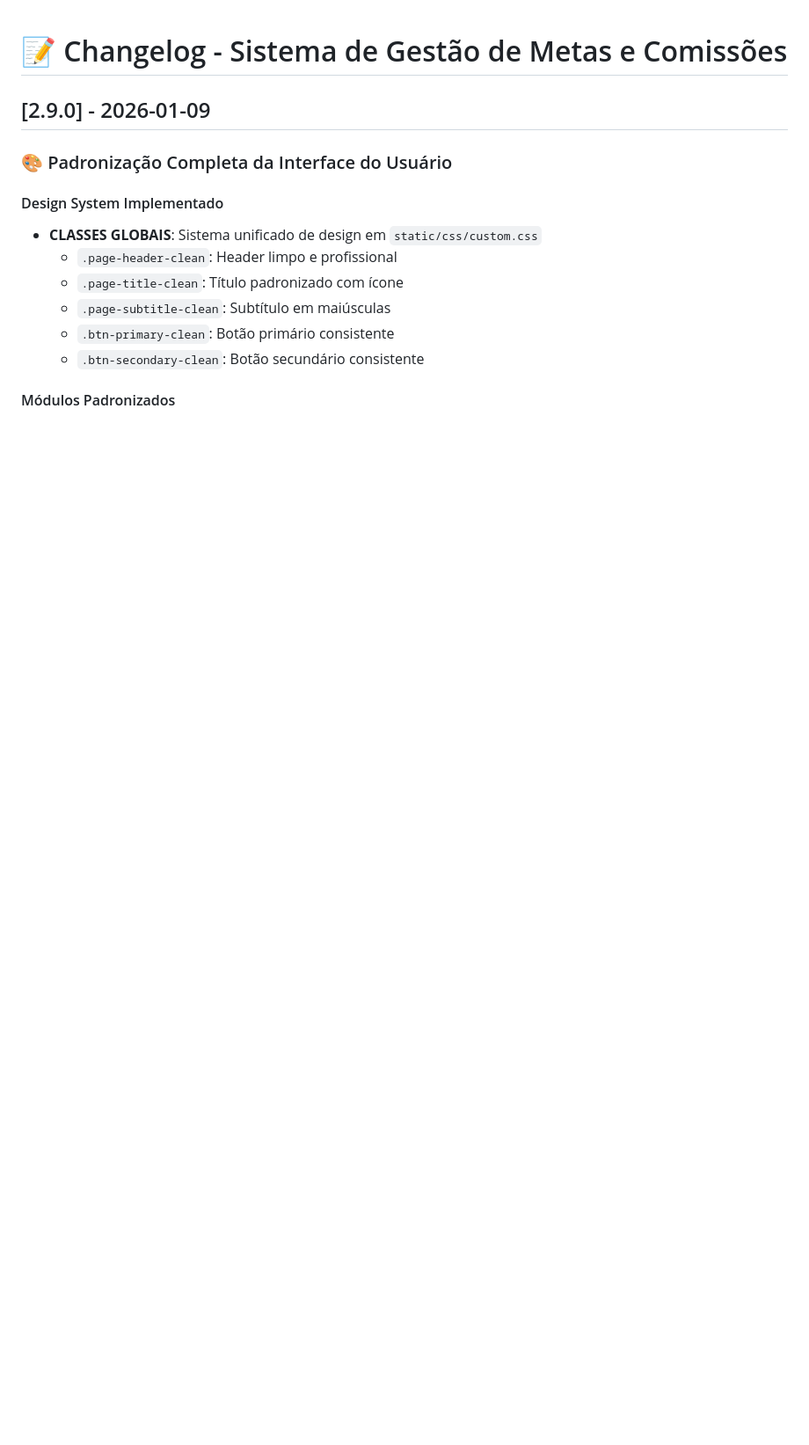
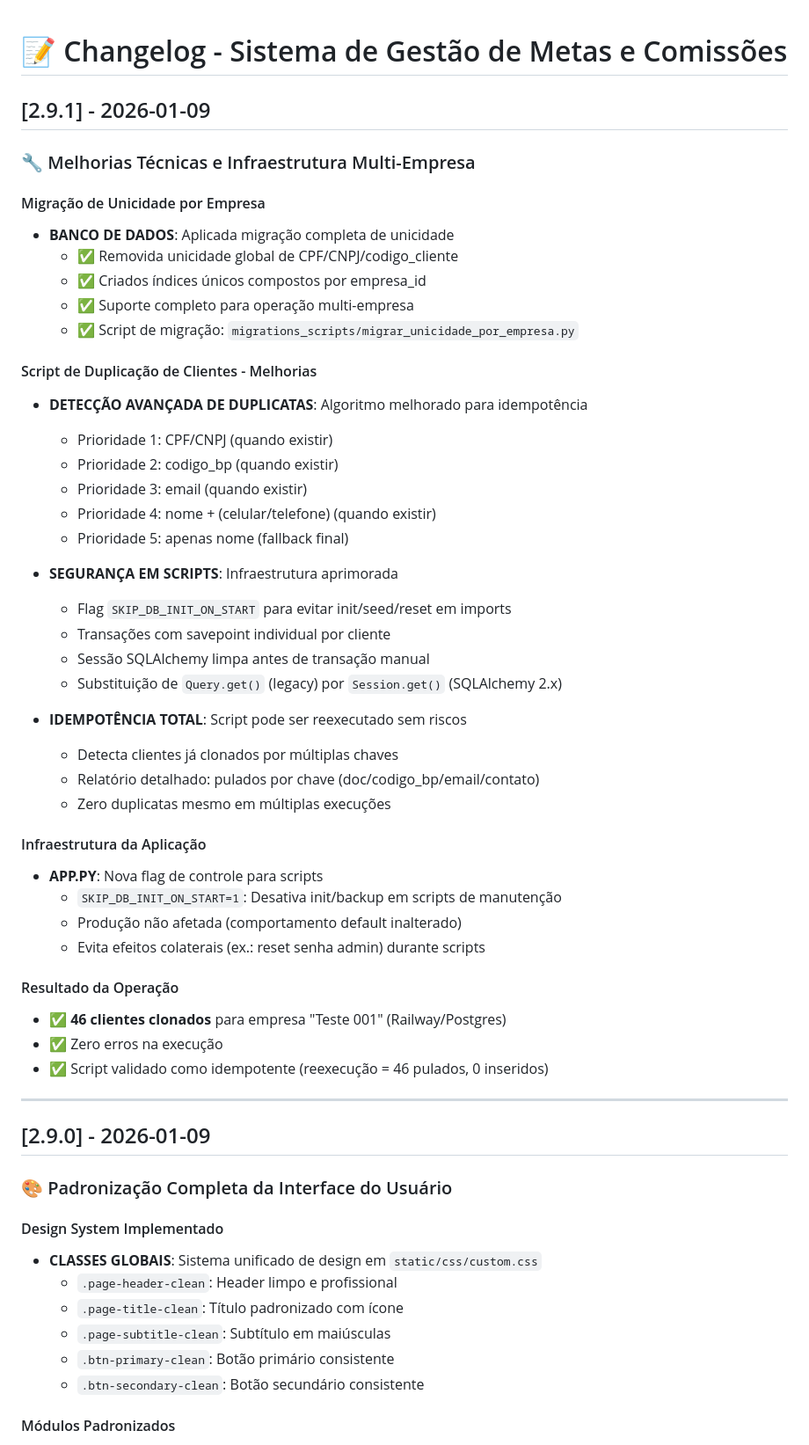
Before and after one commit to cristiano-superacao/vendacerta, a Markdown page: CHANGELOG.md, the part around the change. Shown at 88% size. Drawn GitHub-style; blank space fills up the shorter version.

```diff
--- a/CHANGELOG.md
+++ b/CHANGELOG.md
@@ -1,4 +1,47 @@
 # 📝 Changelog - Sistema de Gestão de Metas e Comissões
+
+## [2.9.1] - 2026-01-09
+
+### 🔧 Melhorias Técnicas e Infraestrutura Multi-Empresa
+
+#### Migração de Unicidade por Empresa
+- **BANCO DE DADOS**: Aplicada migração completa de unicidade
+  - ✅ Removida unicidade global de CPF/CNPJ/codigo_cliente
+  - ✅ Criados índices únicos compostos por empresa_id
+  - ✅ Suporte completo para operação multi-empresa
+  - ✅ Script de migração: `migrations_scripts/migrar_unicidade_por_empresa.py`
+
+#### Script de Duplicação de Clientes - Melhorias
+- **DETECÇÃO AVANÇADA DE DUPLICATAS**: Algoritmo melhorado para idempotência
+  - Prioridade 1: CPF/CNPJ (quando existir)
+  - Prioridade 2: codigo_bp (quando existir)
+  - Prioridade 3: email (quando existir)
+  - Prioridade 4: nome + (celular/telefone) (quando existir)
+  - Prioridade 5: apenas nome (fallback final)
+
+- **SEGURANÇA EM SCRIPTS**: Infraestrutura aprimorada
+  - Flag `SKIP_DB_INIT_ON_START` para evitar init/seed/reset em imports
+  - Transações com savepoint individual por cliente
+  - Sessão SQLAlchemy limpa antes de transação manual
+  - Substituição de `Query.get()` (legacy) por `Session.get()` (SQLAlchemy 2.x)
+
+- **IDEMPOTÊNCIA TOTAL**: Script pode ser reexecutado sem riscos
+  - Detecta clientes já clonados por múltiplas chaves
+  - Relatório detalhado: pulados por chave (doc/codigo_bp/email/contato)
+  - Zero duplicatas mesmo em múltiplas execuções
+
+#### Infraestrutura da Aplicação
+- **APP.PY**: Nova flag de controle para scripts
+  - `SKIP_DB_INIT_ON_START=1`: Desativa init/backup em scripts de manutenção
+  - Produção não afetada (comportamento default inalterado)
+  - Evita efeitos colaterais (ex.: reset senha admin) durante scripts
+
+#### Resultado da Operação
+- ✅ **46 clientes clonados** para empresa "Teste 001" (Railway/Postgres)
+- ✅ Zero erros na execução
+- ✅ Script validado como idempotente (reexecução = 46 pulados, 0 inseridos)
+
+---
 
 ## [2.9.0] - 2026-01-09
 
```
Also changed, not shown: scripts/README.md (+45 -16 lines).
